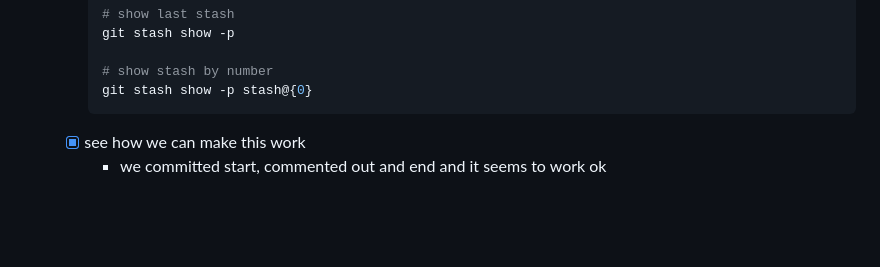
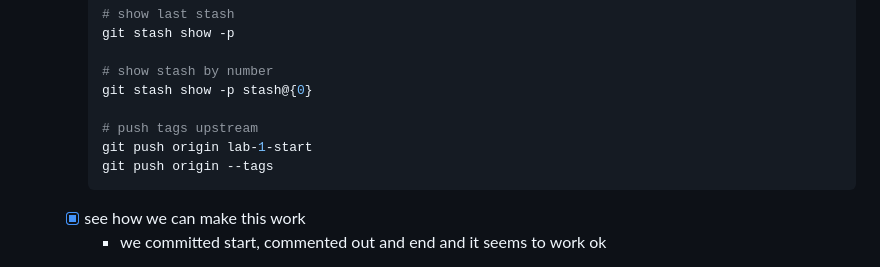
Before and after one commit to failure-driven/experiments-in-workshops, a Markdown page: README.md, the part around the change. Drawn GitHub-style; blank space fills up the shorter version.

Commit message:
How to push tags to github
Co-authored-by: Selena Small <selenawiththetattoo@gmail.com>

````diff
--- a/README.md
+++ b/README.md
@@ -112,6 +112,10 @@ just clean
 
     # show stash by number
     git stash show -p stash@{0}
+
+    # push tags upstream
+    git push origin lab-1-start
+    git push origin --tags
     ```
   - [x] see how we can make this work
     - we committed start, commented out and end and it seems to work ok
````
